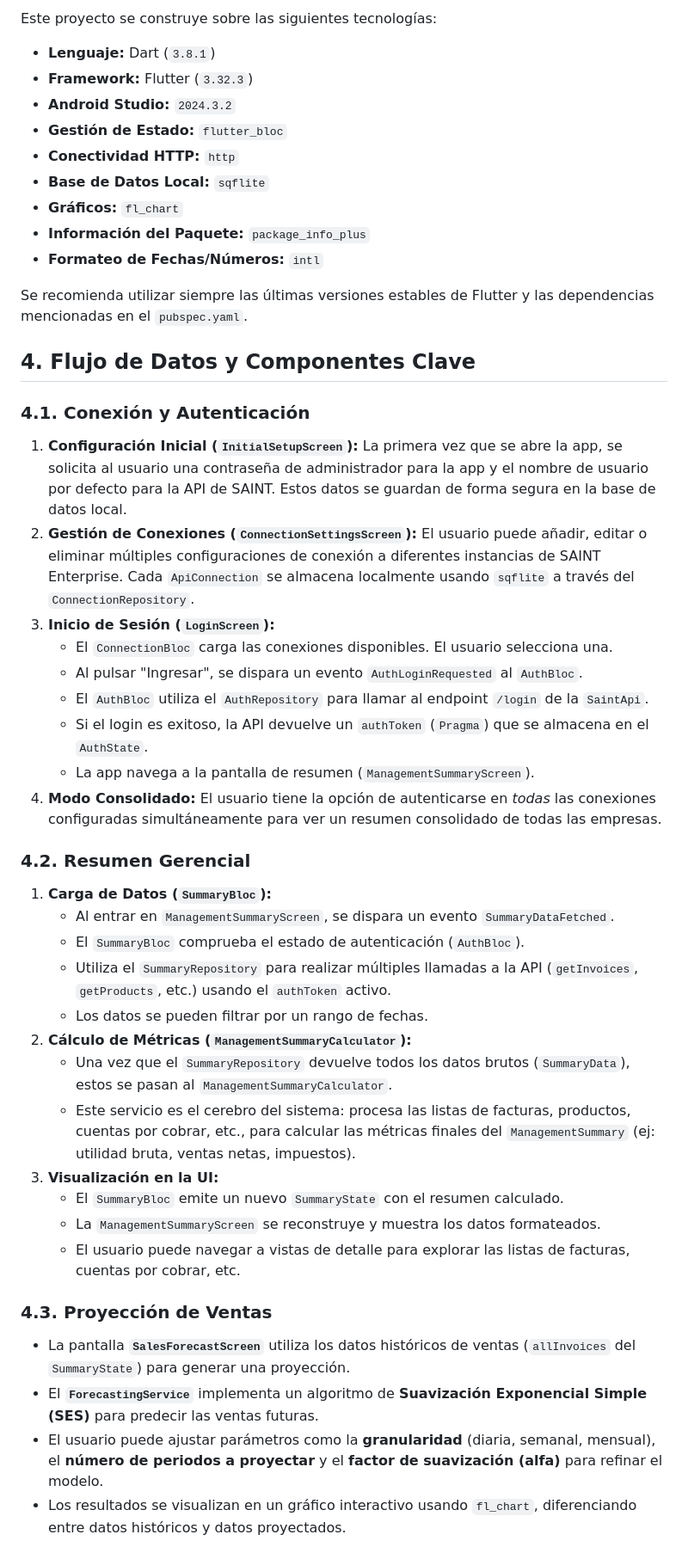
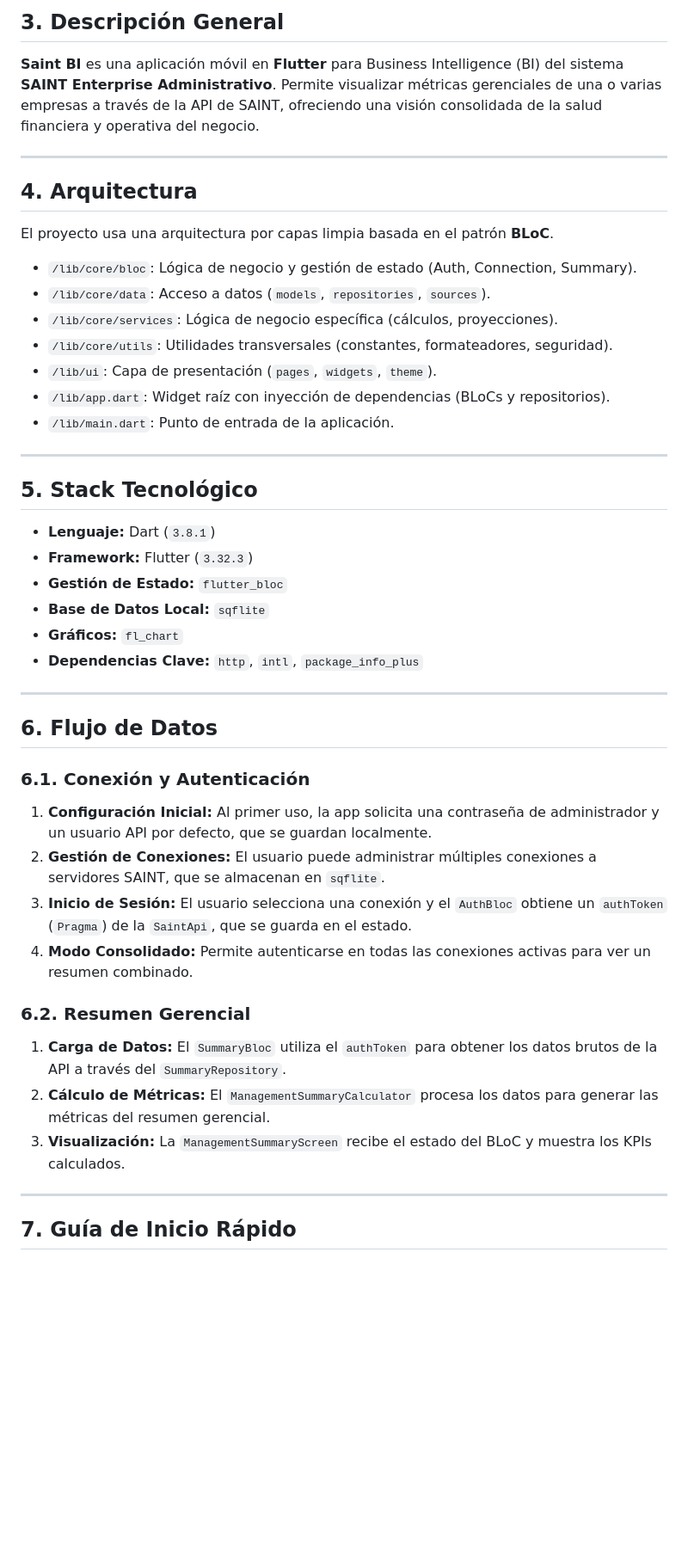
Before and after one commit to sacosta1705/saint_bi, a Markdown page: README.md, the part around one of its changes. Shown at 86% size. GitHub-like rendering; blank space fills up the shorter version.

```diff
--- a/README.md
+++ b/README.md
@@ -35,51 +51,51 @@ El proyecto sigue una arquitectura por capas, limpia y escalable, fuertemente in
 
-Este proyecto se construye sobre las siguientes tecnologías:
+## **3. Descripción General**
+
+**Saint BI** es una aplicación móvil en **Flutter** para Business Intelligence (BI) del sistema **SAINT Enterprise Administrativo**. Permite visualizar métricas gerenciales de una o varias empresas a través de la API de SAINT, ofreciendo una visión consolidada de la salud financiera y operativa del negocio.
+
+---
+
+## **4. Arquitectura**
+
+El proyecto usa una arquitectura por capas limpia basada en el patrón **BLoC**.
+
+* `/lib/core/bloc`: Lógica de negocio y gestión de estado (Auth, Connection, Summary).
+* `/lib/core/data`: Acceso a datos (`models`, `repositories`, `sources`).
+* `/lib/core/services`: Lógica de negocio específica (cálculos, proyecciones).
+* `/lib/core/utils`: Utilidades transversales (constantes, formateadores, seguridad).
+* `/lib/ui`: Capa de presentación (`pages`, `widgets`, `theme`).
+* `/lib/app.dart`: Widget raíz con inyección de dependencias (BLoCs y repositorios).
+* `/lib/main.dart`: Punto de entrada de la aplicación.
+
+---
+
+## **5. Stack Tecnológico**
 
 * **Lenguaje:** Dart (`3.8.1`)
 * **Framework:** Flutter (`3.32.3`)
-* **Android Studio:** `2024.3.2`
 * **Gestión de Estado:** `flutter_bloc`
-* **Conectividad HTTP:** `http`
 * **Base de Datos Local:** `sqflite`
 * **Gráficos:** `fl_chart`
-* **Información del Paquete:** `package_info_plus`
-* **Formateo de Fechas/Números:** `intl`
+* **Dependencias Clave:** `http`, `intl`, `package_info_plus`
 
-Se recomienda utilizar siempre las últimas versiones estables de Flutter y las dependencias mencionadas en el `pubspec.yaml`.
+---
 
-## 4. Flujo de Datos y Componentes Clave
+## **6. Flujo de Datos**
 
-### 4.1. Conexión y Autenticación
+### **6.1. Conexión y Autenticación**
 
-1.  **Configuración Inicial (`InitialSetupScreen`):** La primera vez que se abre la app, se solicita al usuario una contraseña de administrador para la app y el nombre de usuario por defecto para la API de SAINT. Estos datos se guardan de forma segura en la base de datos local.
-2.  **Gestión de Conexiones (`ConnectionSettingsScreen`):** El usuario puede añadir, editar o eliminar múltiples configuraciones de conexión a diferentes instancias de SAINT Enterprise. Cada `ApiConnection` se almacena localmente usando `sqflite` a través del `ConnectionRepository`.
-3.  **Inicio de Sesión (`LoginScreen`):**
-    * El `ConnectionBloc` carga las conexiones disponibles. El usuario selecciona una.
-    * Al pulsar "Ingresar", se dispara un evento `AuthLoginRequested` al `AuthBloc`.
-    * El `AuthBloc` utiliza el `AuthRepository` para llamar al endpoint `/login` de la `SaintApi`.
-    * Si el login es exitoso, la API devuelve un `authToken` (`Pragma`) que se almacena en el `AuthState`.
-    * La app navega a la pantalla de resumen (`ManagementSummaryScreen`).
-4.  **Modo Consolidado:** El usuario tiene la opción de autenticarse en *todas* las conexiones configuradas simultáneamente para ver un resumen consolidado de todas las empresas.
+1.  **Configuración Inicial:** Al primer uso, la app solicita una contraseña de administrador y un usuario API por defecto, que se guardan localmente.
+2.  **Gestión de Conexiones:** El usuario puede administrar múltiples conexiones a servidores SAINT, que se almacenan en `sqflite`.
+3.  **Inicio de Sesión:** El usuario selecciona una conexión y el `AuthBloc` obtiene un `authToken` (`Pragma`) de la `SaintApi`, que se guarda en el estado.
+4.  **Modo Consolidado:** Permite autenticarse en todas las conexiones activas para ver un resumen combinado.
 
-### 4.2. Resumen Gerencial
+### **6.2. Resumen Gerencial**
 
-1.  **Carga de Datos (`SummaryBloc`):**
-    * Al entrar en `ManagementSummaryScreen`, se dispara un evento `SummaryDataFetched`.
-    * El `SummaryBloc` comprueba el estado de autenticación (`AuthBloc`).
-    * Utiliza el `SummaryRepository` para realizar múltiples llamadas a la API (`getInvoices`, `getProducts`, etc.) usando el `authToken` activo.
-    * Los datos se pueden filtrar por un rango de fechas.
-2.  **Cálculo de Métricas (`ManagementSummaryCalculator`):**
-    * Una vez que el `SummaryRepository` devuelve todos los datos brutos (`SummaryData`), estos se pasan al `ManagementSummaryCalculator`.
-    * Este servicio es el cerebro del sistema: procesa las listas de facturas, productos, cuentas por cobrar, etc., para calcular las métricas finales del `ManagementSummary` (ej: utilidad bruta, ventas netas, impuestos).
-3.  **Visualización en la UI:**
-    * El `SummaryBloc` emite un nuevo `SummaryState` con el resumen calculado.
-    * La `ManagementSummaryScreen` se reconstruye y muestra los datos formateados.
-    * El usuario puede navegar a vistas de detalle para explorar las listas de facturas, cuentas por cobrar, etc.
+1.  **Carga de Datos:** El `SummaryBloc` utiliza el `authToken` para obtener los datos brutos de la API a través del `SummaryRepository`.
+2.  **Cálculo de Métricas:** El `ManagementSummaryCalculator` procesa los datos para generar las métricas del resumen gerencial.
+3.  **Visualización:** La `ManagementSummaryScreen` recibe el estado del BLoC y muestra los KPIs calculados.
 
-### 4.3. Proyección de Ventas
+---
 
-* La pantalla **`SalesForecastScreen`** utiliza los datos históricos de ventas (`allInvoices` del `SummaryState`) para generar una proyección.
-* El **`ForecastingService`** implementa un algoritmo de **Suavización Exponencial Simple (SES)** para predecir las ventas futuras.
-* El usuario puede ajustar parámetros como la **granularidad** (diaria, semanal, mensual), el **número de periodos a proyectar** y el **factor de suavización (alfa)** para refinar el modelo.
-* Los resultados se visualizan en un gráfico interactivo usando `fl_chart`, diferenciando entre datos históricos y datos proyectados.
+## **7. Guía de Inicio Rápido**
 
```
Also changed, not shown: other parts of README.md (+38 -37 lines).
